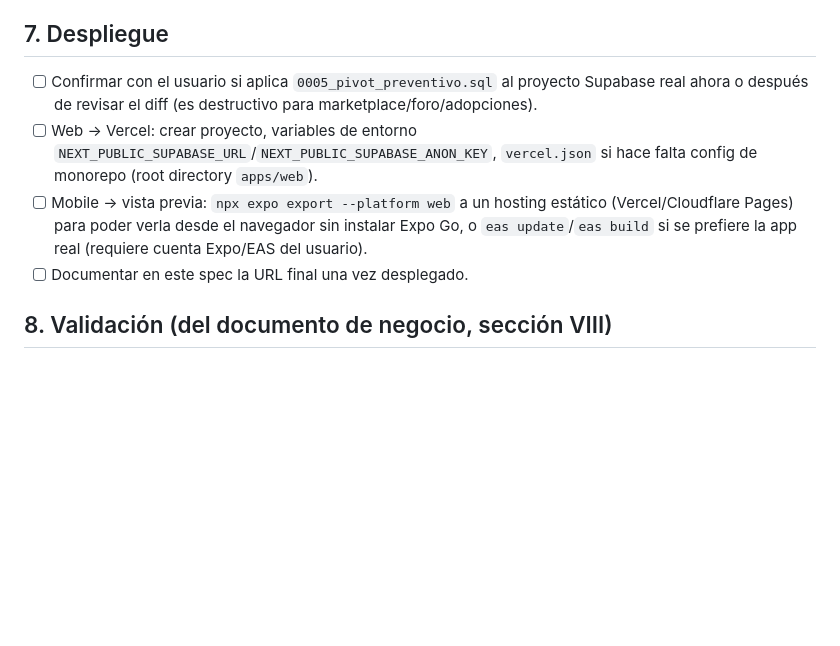
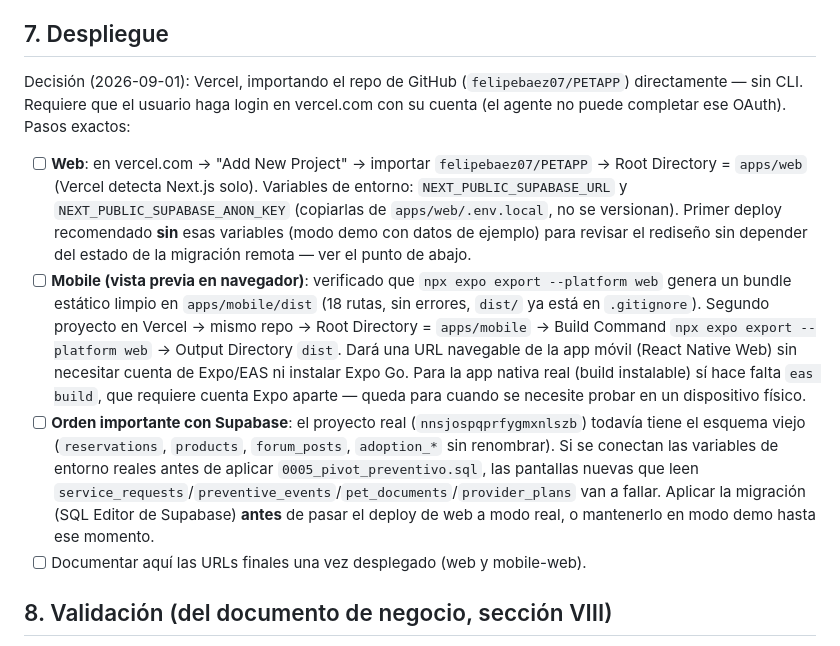
Before and after one commit to felipebaez07/PETAPP, a Markdown page: spec.md, the part around the change. Rendered like a GitHub page; blank space fills up the shorter version.

Commit message:
Documentar plan de despliegue verificado en spec.md
Se confirmo que "npx expo export --platform web" genera un bundle estatico
limpio para poder ver la app movil desde el navegador via Vercel, sin
necesitar cuenta de Expo/EAS. Se deja el paso a paso exacto de importacion
en Vercel para web y mobile-web, y la advertencia de aplicar la migracion
0005 antes de conectar el proyecto Supabase real.

Co-Authored-By: Claude Sonnet 5 <noreply@anthropic.com>

```diff
--- a/spec.md
+++ b/spec.md
@@ -174,10 +174,29 @@ Tareas:
 
 ## 7. Despliegue
 
-- [ ] Confirmar con el usuario si aplica `0005_pivot_preventivo.sql` al proyecto Supabase real ahora o después de revisar el diff (es destructivo para marketplace/foro/adopciones).
-- [ ] Web → Vercel: crear proyecto, variables de entorno `NEXT_PUBLIC_SUPABASE_URL`/`NEXT_PUBLIC_SUPABASE_ANON_KEY`, `vercel.json` si hace falta config de monorepo (root directory `apps/web`).
-- [ ] Mobile → vista previa: `npx expo export --platform web` a un hosting estático (Vercel/Cloudflare Pages) para poder verla desde el navegador sin instalar Expo Go, o `eas update`/`eas build` si se prefiere la app real (requiere cuenta Expo/EAS del usuario).
-- [ ] Documentar en este spec la URL final una vez desplegado.
+Decisión (2026-09-01): Vercel, importando el repo de GitHub (`felipebaez07/PETAPP`) directamente —
+sin CLI. Requiere que el usuario haga login en vercel.com con su cuenta (el agente no puede completar
+ese OAuth). Pasos exactos:
+
+- [ ] **Web**: en vercel.com → "Add New Project" → importar `felipebaez07/PETAPP` → Root Directory =
+  `apps/web` (Vercel detecta Next.js solo). Variables de entorno: `NEXT_PUBLIC_SUPABASE_URL` y
+  `NEXT_PUBLIC_SUPABASE_ANON_KEY` (copiarlas de `apps/web/.env.local`, no se versionan). Primer
+  deploy recomendado **sin** esas variables (modo demo con datos de ejemplo) para revisar el
+  rediseño sin depender del estado de la migración remota — ver el punto de abajo.
+- [ ] **Mobile (vista previa en navegador)**: verificado que `npx expo export --platform web` genera
+  un bundle estático limpio en `apps/mobile/dist` (18 rutas, sin errores, `dist/` ya está en
+  `.gitignore`). Segundo proyecto en Vercel → mismo repo → Root Directory = `apps/mobile` → Build
+  Command `npx expo export --platform web` → Output Directory `dist`. Dará una URL navegable de la
+  app móvil (React Native Web) sin necesitar cuenta de Expo/EAS ni instalar Expo Go. Para la app
+  nativa real (build instalable) sí hace falta `eas build`, que requiere cuenta Expo aparte — queda
+  para cuando se necesite probar en un dispositivo físico.
+- [ ] **Orden importante con Supabase**: el proyecto real (`nnsjospqprfygmxnlszb`) todavía tiene el
+  esquema viejo (`reservations`, `products`, `forum_posts`, `adoption_*` sin renombrar). Si se
+  conectan las variables de entorno reales antes de aplicar `0005_pivot_preventivo.sql`, las
+  pantallas nuevas que leen `service_requests`/`preventive_events`/`pet_documents`/`provider_plans`
+  van a fallar. Aplicar la migración (SQL Editor de Supabase) **antes** de pasar el deploy de web a
+  modo real, o mantenerlo en modo demo hasta ese momento.
+- [ ] Documentar aquí las URLs finales una vez desplegado (web y mobile-web).
 
 ## 8. Validación (del documento de negocio, sección VIII)
 
```
